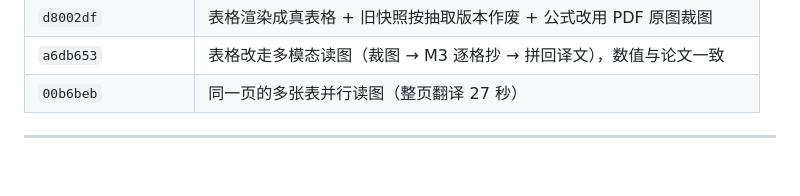
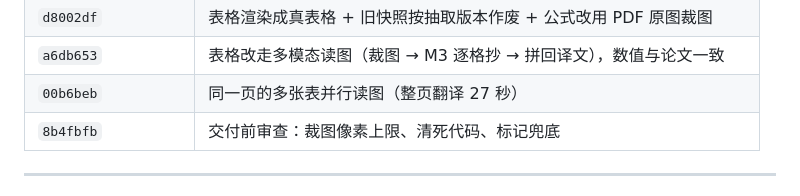
Before and after one commit to cao261/-, a Markdown page: AGENTS.md, the part around the change. GitHub-like rendering; blank space fills up the shorter version.

Commit message:
docs(memory): 记入审查修复的 commit 索引 (8b4fbfb)

```diff
--- a/AGENTS.md
+++ b/AGENTS.md
@@ -566,6 +566,7 @@ vault 里的 `_Templates/` 被 gitignore，是**用户可自由改写**的；
 | `d8002df` | 表格渲染成真表格 + 旧快照按抽取版本作废 + 公式改用 PDF 原图裁图 |
 | `a6db653` | 表格改走多模态读图（裁图 → M3 逐格抄 → 拼回译文），数值与论文一致 |
 | `00b6beb` | 同一页的多张表并行读图（整页翻译 27 秒） |
+| `8b4fbfb` | 交付前审查：裁图像素上限、清死代码、标记兜底 |
 
 ---
 
```
